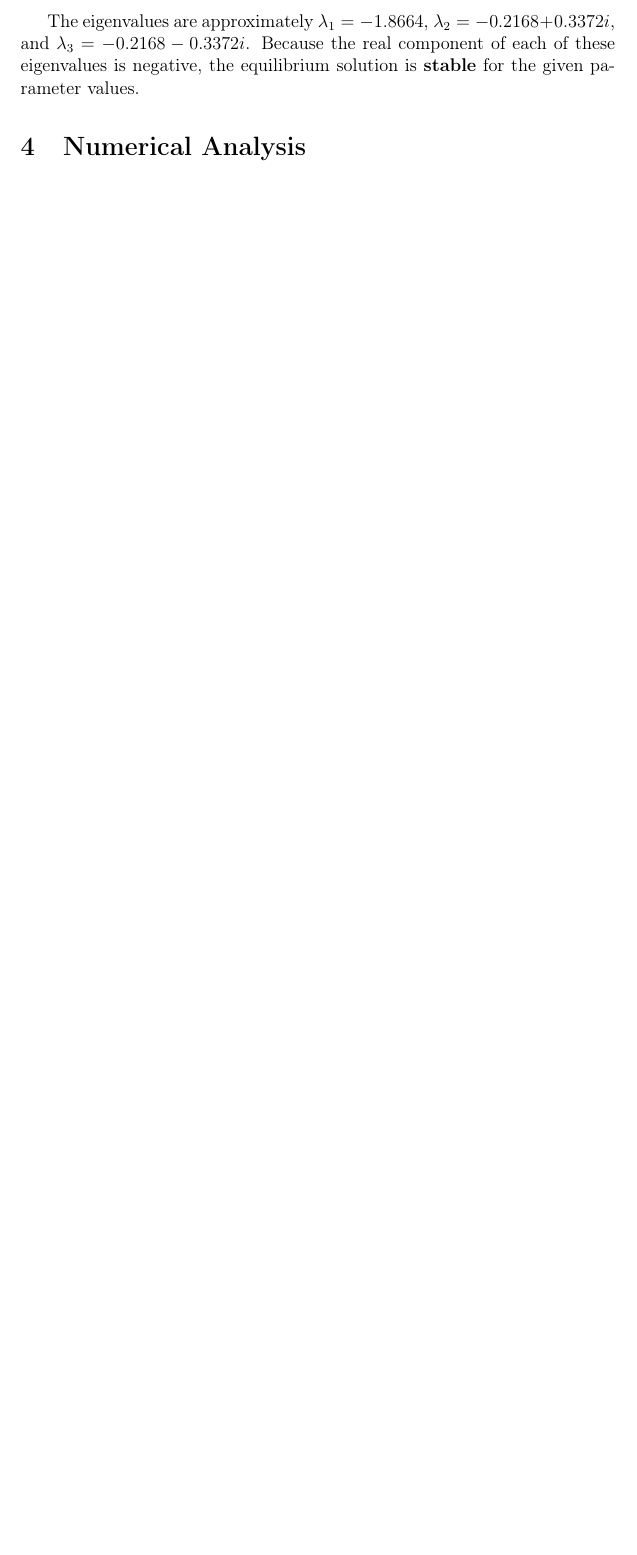
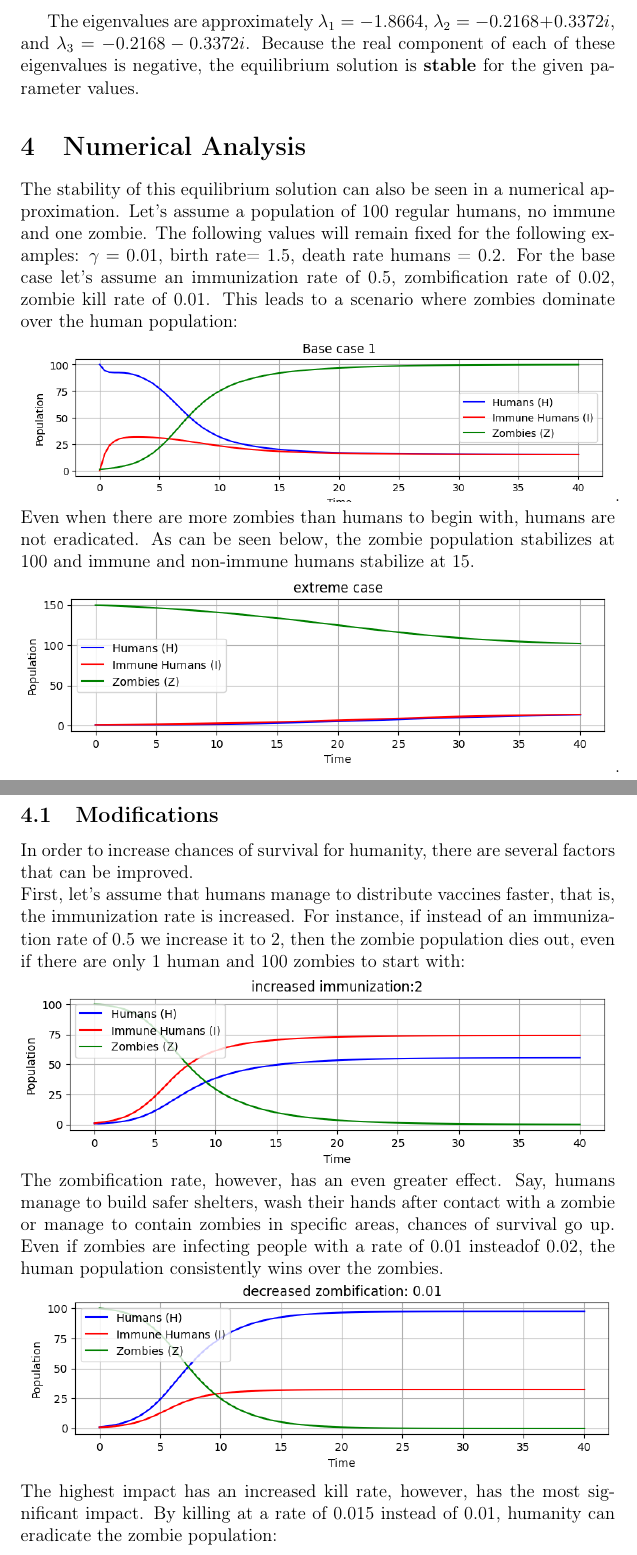
Before and after one commit to aashir272/MATH5131, a LaTeX document (report/report.tex): part of page 9 of 9 before the commit and two parts of pages 9 and 10 of 11 after it, the two joined at a grey line, cut so that both start at the same text, the shorter picture padded with empty space. Compiled offline with pdfLaTeX.

Commit message:
added numerical analysis and graphics

```diff
--- a/report/report.tex
+++ b/report/report.tex
@@ -212,6 +212,21 @@ $$
 The eigenvalues are approximately $\lambda_1=-1.8664$, $\lambda_2=-0.2168+0.3372i$, and $\lambda_3=-0.2168-0.3372i$. Because the real component of each of these eigenvalues is negative, the equilibrium solution is \textbf{stable} for the given parameter values.
 
 \section{Numerical Analysis}
+The stability of this equilibrium solution can also be seen in a numerical approximation. Let's assume a population of 100 regular humans, no immune and one zombie. The following values will remain fixed for the following examples: $\gamma= 0.01,$ birth rate= 1.5, death rate humans = 0.2. For the base case let's assume an immunization rate of 0.5, zombification rate of 0.02, zombie kill rate of 0.01. This leads to a scenario where zombies dominate over the human population:\\
+\includegraphics[width=\textwidth]{base case.png}. \\
+Even when there are more zombies than humans to begin with, humans are not eradicated. As can be seen below, the zombie population stabilizes at 100 and immune and non-immune humans stabilize at 15.\\
+\includegraphics[width=\textwidth]{extreme case.png}.\\
+\subsection{Modifications}
+In order to increase chances of survival for humanity, there are several factors that can be improved. \\
+First, let's assume that humans manage to distribute vaccines faster, that is, the immunization rate is increased. For instance, if instead of an immunization rate of 0.5 we increase it to 2, then the zombie population dies out, even if there are only 1 human and 100 zombies to start with:
+\\
+\includegraphics[width= \textwidth]{increased immunization.png}
+\\
+The zombification rate, however, has an even greater effect. Say, humans manage to build safer shelters, wash their hands after contact with a zombie or manage to contain zombies in specific areas, chances of survival go up. Even if zombies are infecting people with a rate of 0.01 insteadof 0.02, the human population consistently wins over the zombies.\\
+\includegraphics[width= \textwidth]{zombification.png}\\
+The highest impact has an increased kill rate, however, has the most significant impact. By killing at a rate of 0.015 instead of 0.01, humanity can eradicate the zombie population:\\
+\includegraphics[width= \textwidth]{zombie kill rate.png}\\
+Thus, in the case of an apocalypse, humanity should first kill more zombies, then limit the spread by building better shelters and lastly focus on increasing vaccination rates, since this rate would have to be increased by factor 4 to see a significant effect.
 
 \section{Conclusion}
 
```
Also changed, not shown: report/base case.png (added), report/comparison of apocalypse 2.png (added), report/comparison of apocalypse.png, report/extreme case.png (added), report/increased immunization.png (added), report/report.pdf, report/zombie kill rate.png (added), report/zombification.png (added), report/report.tex (4 more changed lines), 2 other files.
